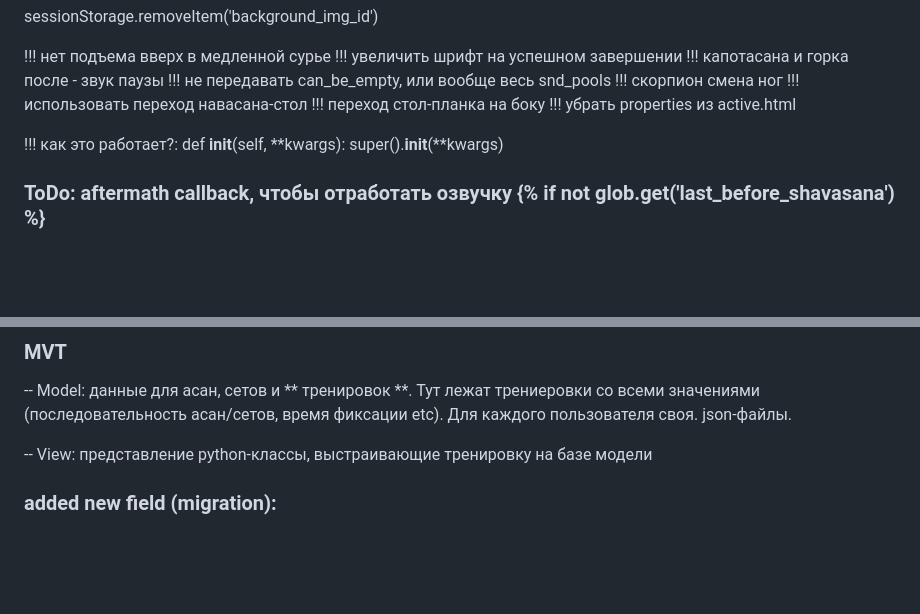
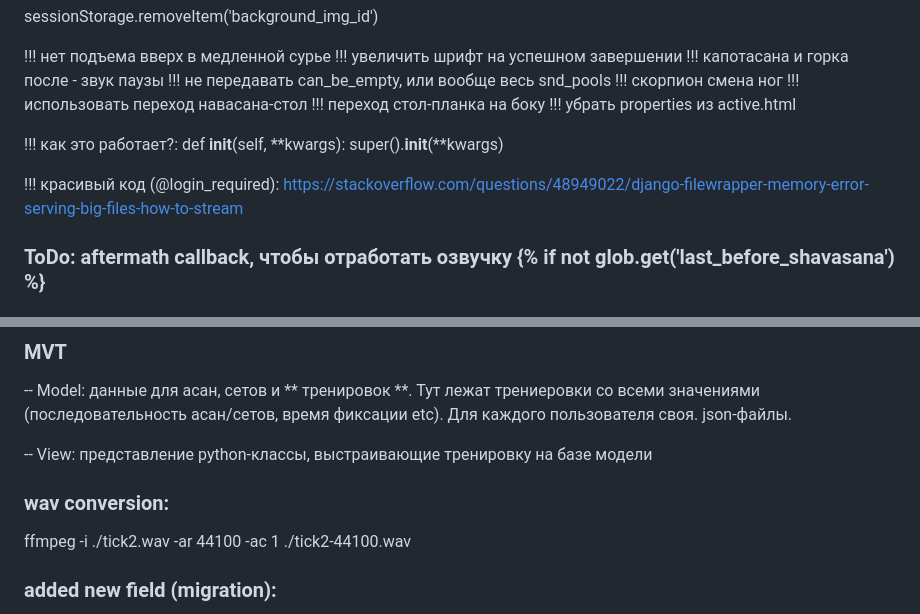
Before and after one commit to acid454/yogaws, a Markdown page: notes.md, 2 parts joined by grey strips. Drawn GitHub-style; blank space fills up the shorter version.

Commit message:
add some notes

```diff
--- a/notes.md
+++ b/notes.md
@@ -18,6 +18,9 @@ sessionStorage.removeItem('background_img_id')
     def __init__(self, **kwargs):
         super().__init__(**kwargs)
 
+!!! красивый код (@login_required):
+https://stackoverflow.com/questions/48949022/django-filewrapper-memory-error-serving-big-files-how-to-stream
+
 ### ToDo: aftermath callback, чтобы отработать озвучку {% if not glob.get('last_before_shavasana') %}
 ### ToDo: async io для загрузки mp3
 
@@ -34,6 +37,9 @@ sessionStorage.removeItem('background_img_id')
 -- View: представление
           python-классы, выстраивающие тренировку на базе модели
 
+
+### wav conversion:
+ffmpeg -i ./tick2.wav -ar 44100 -ac 1 ./tick2-44100.wav
 
 
 ### added new field (migration):
```
